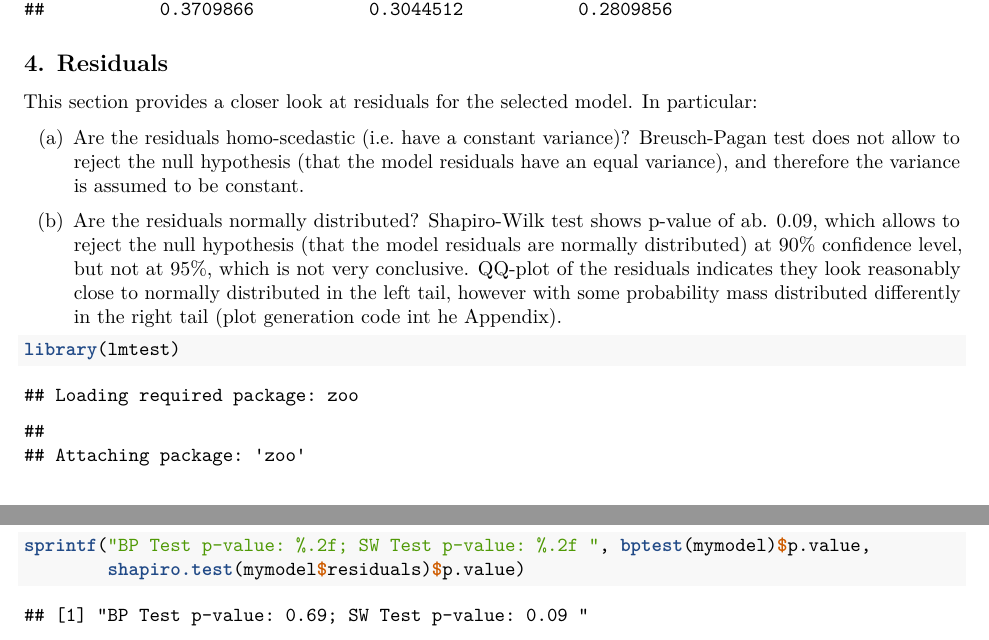
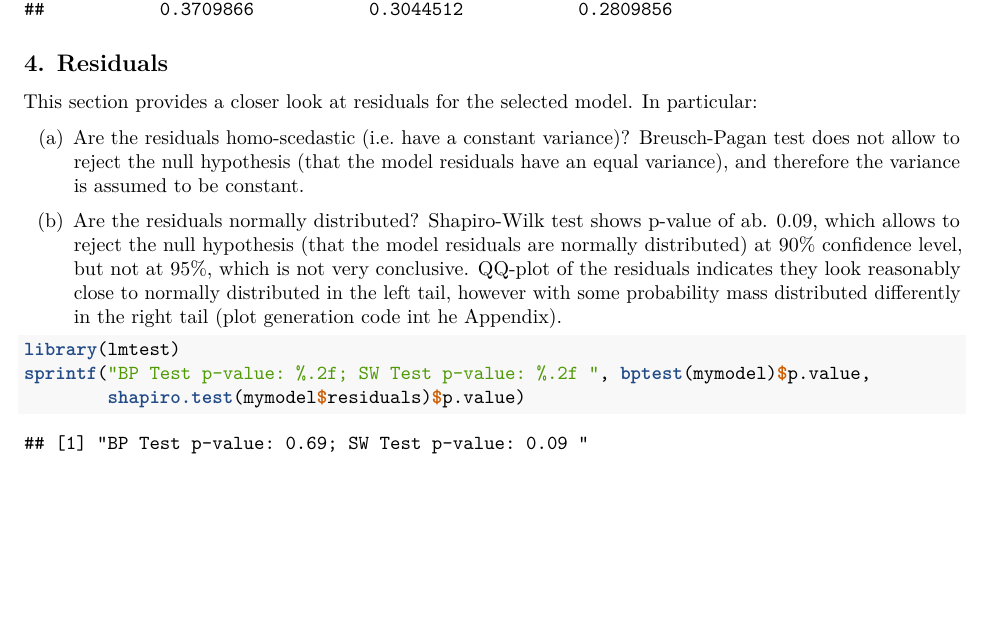
Before and after one commit to ThinkersPark/RegressionModelsProject, an R Markdown document (RegressionProjectWriteUp.Rmd): two parts of pages 3 and 4 of 6 before the commit and part of page 3 of 6 after it, the two joined at a grey line, cut so that both start at the same text, the shorter picture padded with empty space. Rendered offline with R 4.5, knitr and Pandoc, then LaTeX, with nearby package versions; code that draws random numbers runs with fixed seeds of ours.

Commit message:
Commit with html file

````diff
--- a/RegressionProjectWriteUp.Rmd
+++ b/RegressionProjectWriteUp.Rmd
@@ -101,7 +101,7 @@ This section provides a closer look at residuals for the selected model. In part
 
 (b) Are the residuals normally distributed? Shapiro-Wilk test shows p-value of ab. 0.09, which allows to reject the null hypothesis (that the model residuals are normally distributed) at 90% confidence level, but not at 95%, which is not very conclusive. QQ-plot of the residuals indicates they look reasonably close to normally distributed in the left tail, however with some probability mass distributed differently in the right tail (plot generation code int he Appendix).
 
-```{r residuals, echo=TRUE, cache=TRUE, warning=FALSE}
+```{r residuals, echo=TRUE, cache=TRUE, warning=FALSE, message=FALSE}
 library(lmtest)
 sprintf("BP Test p-value: %.2f; SW Test p-value: %.2f ", bptest(mymodel)$p.value,
         shapiro.test(mymodel$residuals)$p.value)
````
Also changed, not shown: RegressionProjectWriteUp.html, RegressionProjectWriteUp.pdf.
